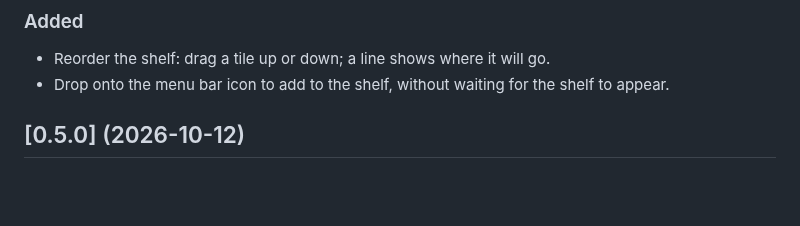
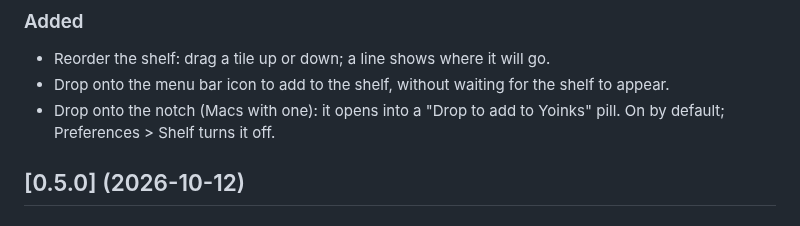
Before and after one commit to houseofmackee/yoinks, a Markdown page: CHANGELOG.md, the part around the change. GitHub-like rendering; blank space fills up the shorter version.

```diff
--- a/CHANGELOG.md
+++ b/CHANGELOG.md
@@ -13,6 +13,8 @@ shown in the update window and on its GitHub release.
   go.
 - Drop onto the menu bar icon to add to the shelf, without waiting for the
   shelf to appear.
+- Drop onto the notch (Macs with one): it opens into a "Drop to add to
+  Yoinks" pill. On by default; Preferences > Shelf turns it off.
 
 ## [0.5.0] (2026-10-12)
 
```
Also changed, not shown: PLAN.md (+3 -3 lines), README.md (+20 -6 lines), docs/screenshots/notch.png (added), docs/screenshots/preferences-shelf.png, docs/screenshots/reorder.png (added), 6 other files.
